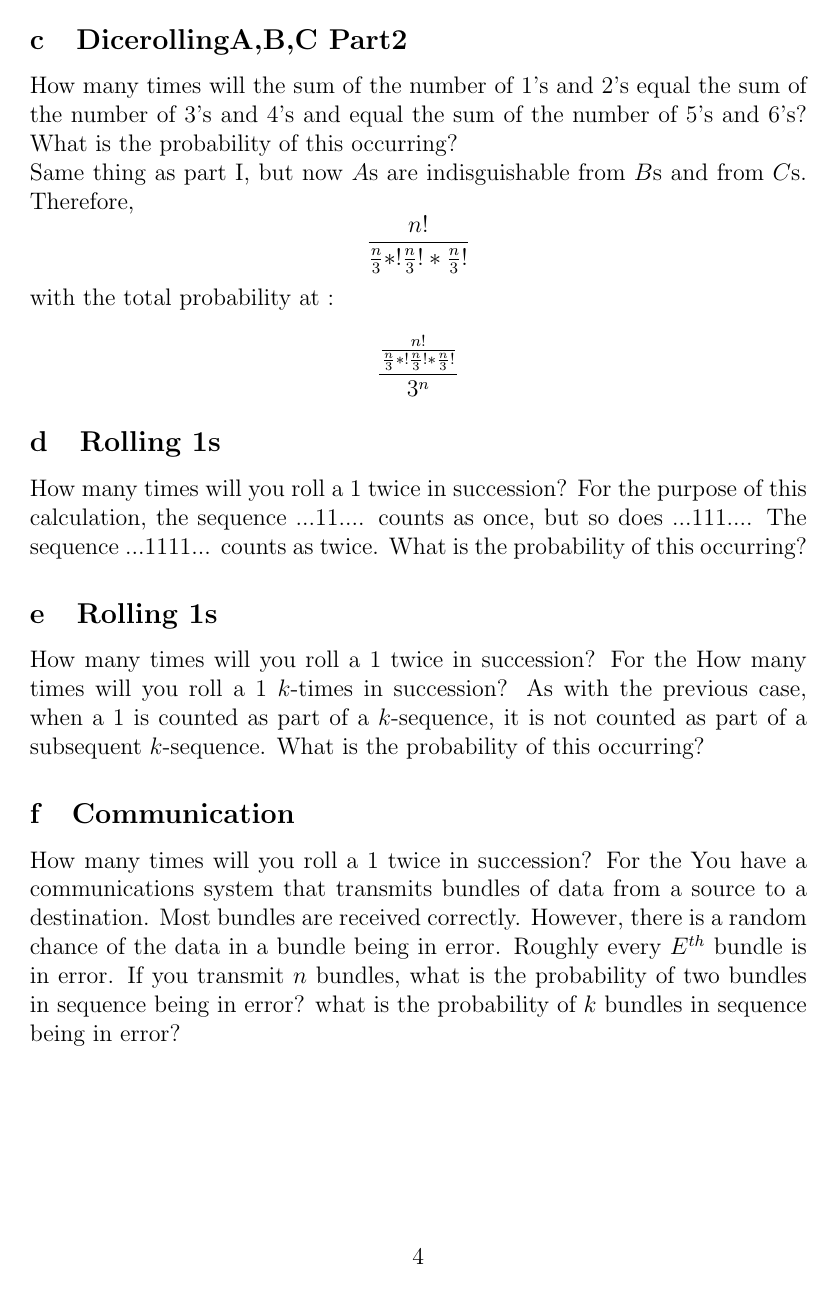
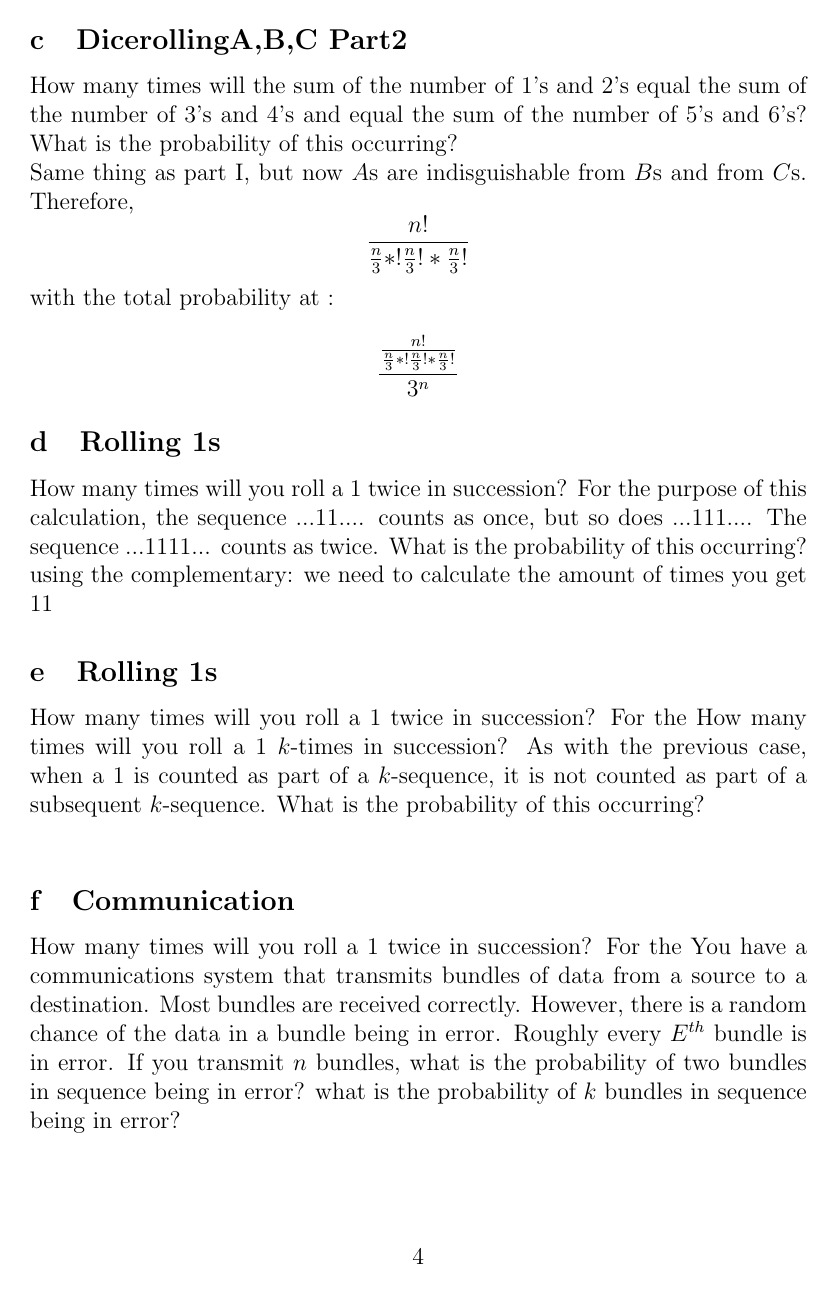
Before and after one commit to yifan19/ece108as3, a LaTeX document (as3.tex): page 4 of 9 before the commit and page 4 of 10 after it. Compiled offline with pdfLaTeX.

```diff
--- a/as3.tex
+++ b/as3.tex
@@ -52,14 +52,14 @@
 How many times will you roll a 1 twice in succession?  For the
 purpose of this calculation, the sequence ...11.... counts as once,
 but so does ...111....  The sequence ...1111... counts as twice.  What
-is the probability of this occurring?
-
+is the probability of this occurring?\\
+using the complementary: we need to calculate the amount of times you get 11
 \subsection{Rolling 1s}
 How many times will you roll a 1 twice in succession?  For the
 How many times will you roll a 1 $k$-times in succession?  As with
 the previous case, when a 1 is counted as part of a $k$-sequence, it
 is not counted as part of a subsequent $k$-sequence.  What
-is the probability of this occurring?
+is the probability of this occurring?\\
 
 \subsection{Communication}
 How many times will you roll a 1 twice in succession?  For the
```
Also changed, not shown: as3.pdf, as3.tex (7 more changed lines), 4 other files.
